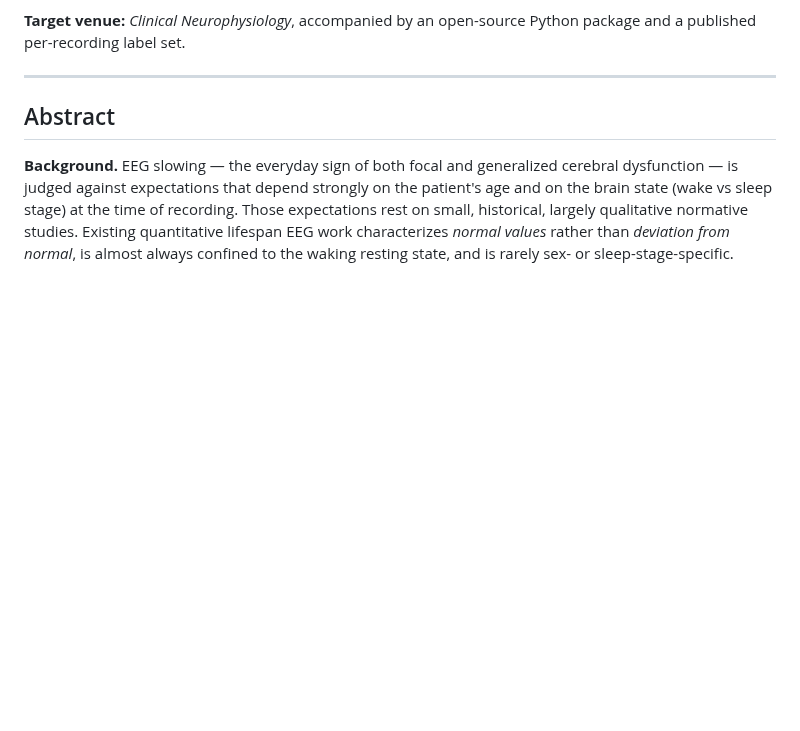
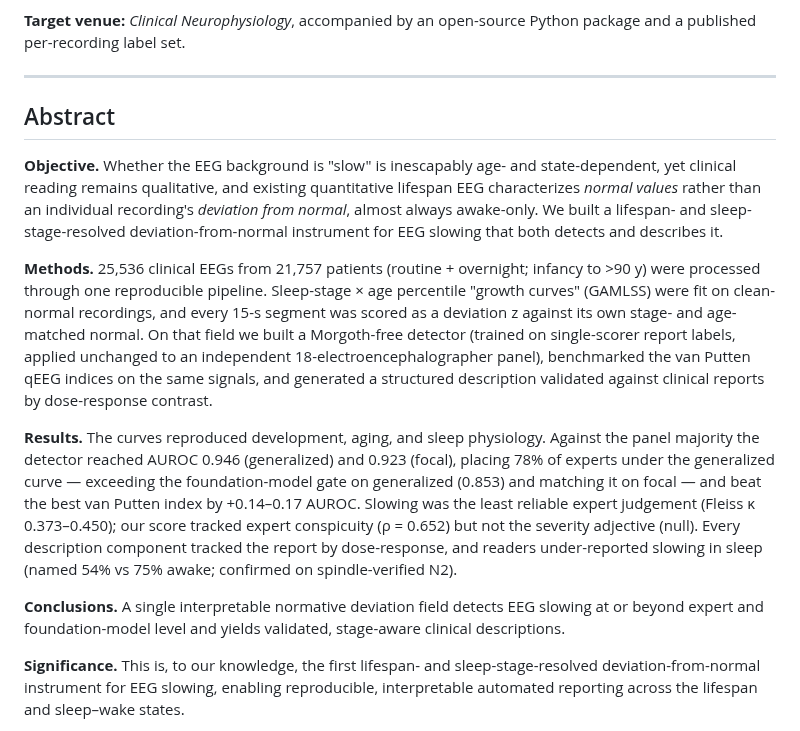
Before and after one commit to bdsp-core/morgoth-slowing-growth-curves, a Markdown page: docs/manuscript_draft.md, the part around one of its changes. GitHub-like rendering; blank space fills up the shorter version.

Commit message:
Add structured ~260-word abstract (Clinical Neurophysiology format) atop the extended one
Objective/Methods/Results/Conclusions/Significance, ~260 words, preserving the marquee numbers and Fable's
softened focal claim. The long-form abstract is retained below as 'Background (extended)' so no content is lost.

Co-Authored-By: Claude Opus 4.8 <noreply@anthropic.com>

```diff
--- a/docs/manuscript_draft.md
+++ b/docs/manuscript_draft.md
@@ -8,4 +8,18 @@
 
 ## Abstract
 
-**Background.** EEG slowing — the everyday sign of both focal and generalized cerebral dysfunction — is judged against expectations that depend strongly on the patient's age and on the brain state (wake vs sleep stage) at the time of recording. Those expectations rest on small, historical, largely qualitative normative studies. Existing quantitative lifespan EEG work characterizes *normal values* rather than *deviation from normal*, is almost always confined to the waking resting state, and is rarely sex- or sleep-stage-specific.
+<!-- STRUCTURED ABSTRACT (Clinical Neurophysiology format, ~260 words). The long-form abstract that
+preceded it is in git history (commit fdaff3b) if a fuller version is wanted. -->
+
+**Objective.** Whether the EEG background is "slow" is inescapably age- and state-dependent, yet clinical reading remains qualitative, and existing quantitative lifespan EEG characterizes *normal values* rather than an individual recording's *deviation from normal*, almost always awake-only. We built a lifespan- and sleep-stage-resolved deviation-from-normal instrument for EEG slowing that both detects and describes it.
+
+**Methods.** 25,536 clinical EEGs from 21,757 patients (routine + overnight; infancy to >90 y) were processed through one reproducible pipeline. Sleep-stage × age percentile "growth curves" (GAMLSS) were fit on clean-normal recordings, and every 15-s segment was scored as a deviation z against its own stage- and age-matched normal. On that field we built a Morgoth-free detector (trained on single-scorer report labels, applied unchanged to an independent 18-electroencephalographer panel), benchmarked the van Putten qEEG indices on the same signals, and generated a structured description validated against clinical reports by dose-response contrast.
+
+**Results.** The curves reproduced development, aging, and sleep physiology. Against the panel majority the detector reached AUROC 0.946 (generalized) and 0.923 (focal), placing 78% of experts under the generalized curve — exceeding the foundation-model gate on generalized (0.853) and matching it on focal — and beat the best van Putten index by +0.14–0.17 AUROC. Slowing was the least reliable expert judgement (Fleiss κ 0.373–0.450); our score tracked expert conspicuity (ρ = 0.652) but not the severity adjective (null). Every description component tracked the report by dose-response, and readers under-reported slowing in sleep (named 54% vs 75% awake; confirmed on spindle-verified N2).
+
+**Conclusions.** A single interpretable normative deviation field detects EEG slowing at or beyond expert and foundation-model level and yields validated, stage-aware clinical descriptions.
+
+**Significance.** This is, to our knowledge, the first lifespan- and sleep-stage-resolved deviation-from-normal instrument for EEG slowing, enabling reproducible, interpretable automated reporting across the lifespan and sleep–wake states.
+
+<!-- END structured abstract -->
+
```
Also changed, not shown: other parts of docs/manuscript_draft.md (+1 -0 lines).
